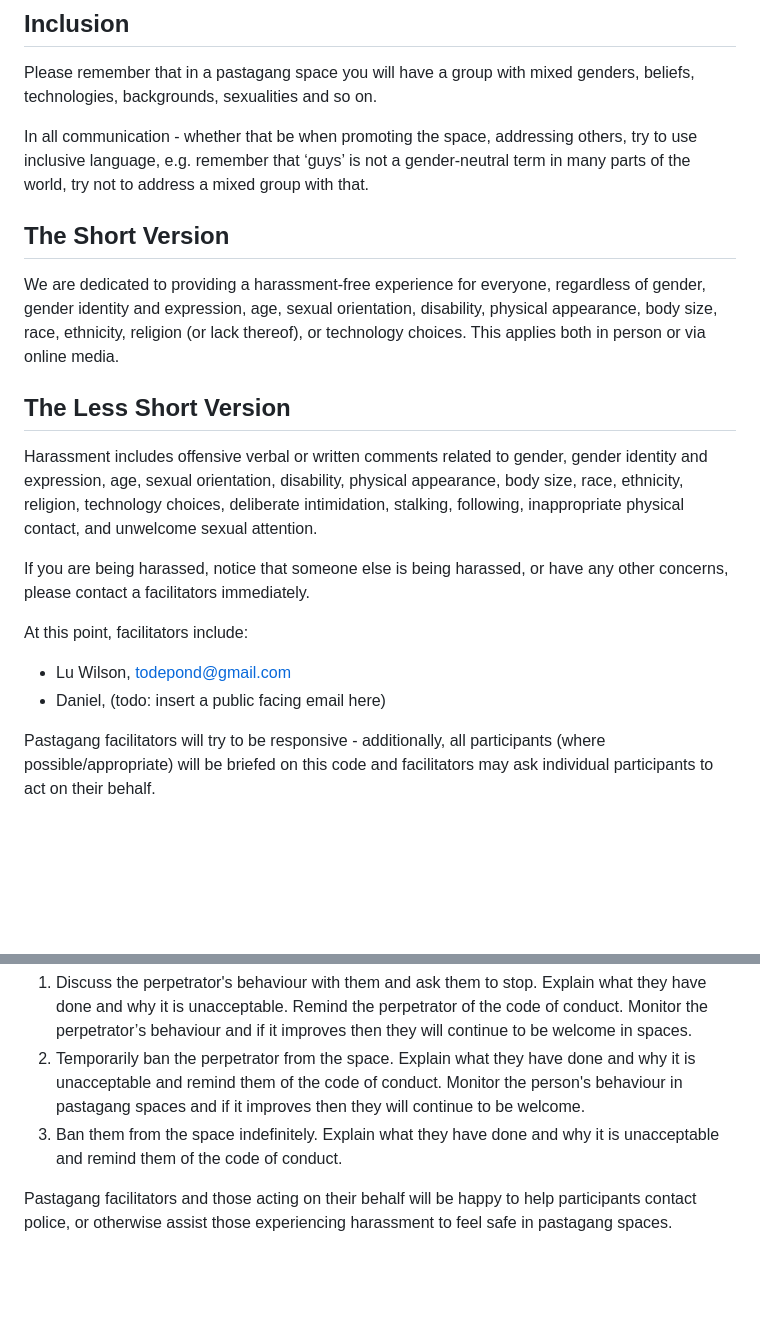
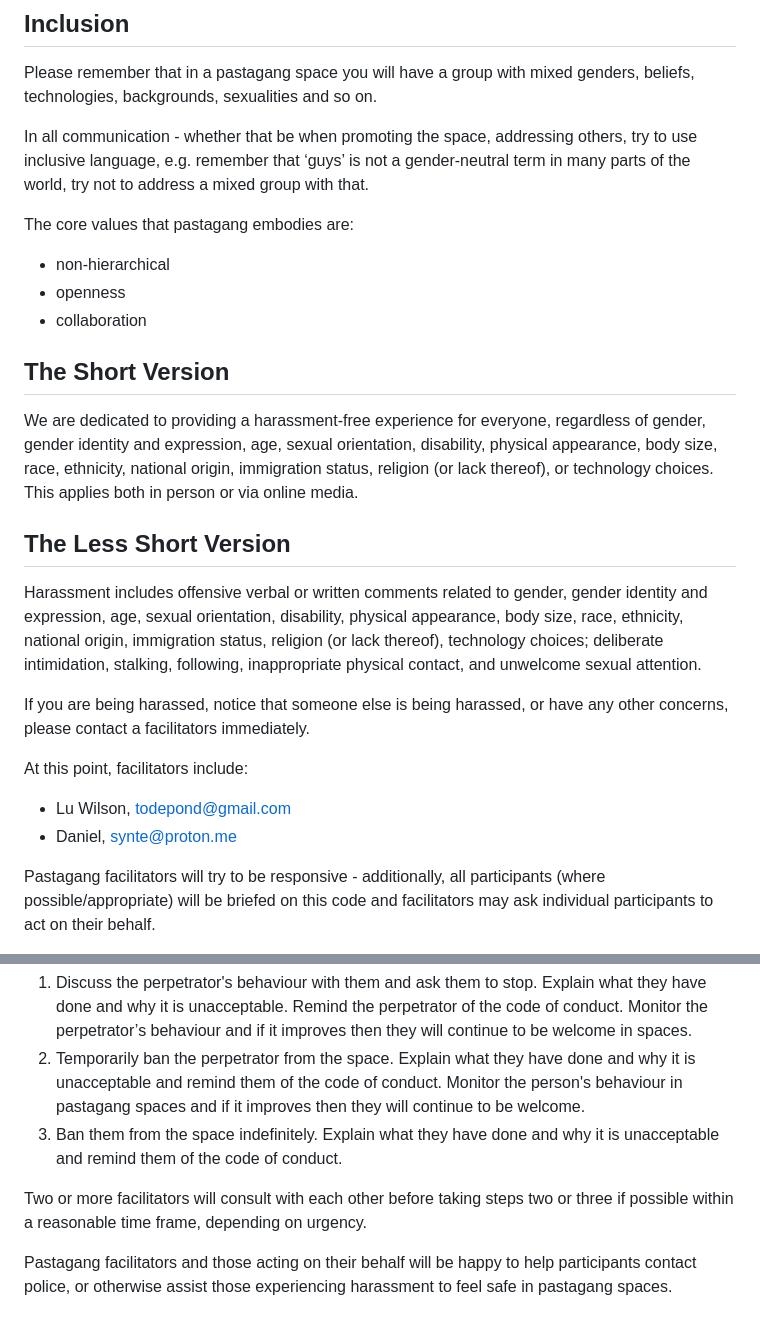
Before and after one commit to pastagang/pastagang, a Markdown page: CODE_OF_CONDUCT.md, 2 parts joined by grey strips. GitHub-like rendering; blank space fills up the shorter version.

Commit message:
Update CODE_OF_CONDUCT.md
Hey all,
I've updated the lists of unacceptable behaviours with regards to recent changes to the algorave CoC. This probably should have been merged from upstream, but y'know, laziness...
A semicolon has been swapped in for clarity too.

I've also added some core values and an assurance that for a ban to take place more than one facilitator will take the decision collectively if possible.

Please add/edit as required <3

```diff
--- a/CODE_OF_CONDUCT.md
+++ b/CODE_OF_CONDUCT.md
@@ -16,19 +16,24 @@ Please remember that in a pastagang space you will have a group with mixed gende
 
 In all communication - whether that be when promoting the space, addressing others, try to use inclusive language, e.g. remember that ‘guys’ is not a gender-neutral term in many parts of the world, try not to address a mixed group with that.
 
+The core values that pastagang embodies are:
+- non-hierarchical
+- openness
+- collaboration
+
 ## The Short Version
 
-We are dedicated to providing a harassment-free experience for everyone, regardless of gender, gender identity and expression, age, sexual orientation, disability, physical appearance, body size, race, ethnicity, religion (or lack thereof), or technology choices. This applies both in person or via online media.
+We are dedicated to providing a harassment-free experience for everyone, regardless of gender, gender identity and expression, age, sexual orientation, disability, physical appearance, body size, race, ethnicity, national origin, immigration status, religion (or lack thereof), or technology choices. This applies both in person or via online media.
 
 ## The Less Short Version
 
-Harassment includes offensive verbal or written comments related to gender, gender identity and expression, age, sexual orientation, disability, physical appearance, body size, race, ethnicity, religion, technology choices, deliberate intimidation, stalking, following, inappropriate physical contact, and unwelcome sexual attention.
+Harassment includes offensive verbal or written comments related to gender, gender identity and expression, age, sexual orientation, disability, physical appearance, body size, race, ethnicity, national origin, immigration status, religion (or lack thereof), technology choices; deliberate intimidation, stalking, following, inappropriate physical contact, and unwelcome sexual attention.
 
 If you are being harassed, notice that someone else is being harassed, or have any other concerns, please contact a facilitators immediately.
 
 At this point, facilitators include:
 - Lu Wilson, todepond@gmail.com
-- Daniel, (todo: insert a public facing email here)
+- Daniel, synte@proton.me
 
 Pastagang facilitators will try to be responsive - additionally, all participants (where possible/appropriate) will be briefed on this code and facilitators may ask individual participants to act on their behalf.
 
@@ -38,4 +43,6 @@ If you report an incident of harassment to pastagang facilitators you can expect
 2. Temporarily ban the perpetrator from the space.  Explain what they have done and why it is unacceptable and remind them of the code of conduct.  Monitor the person's behaviour in pastagang spaces and if it improves then they will continue to be welcome.
 3. Ban them from the space indefinitely.  Explain what they have done and why it is unacceptable and remind them of the code of conduct.
 
+Two or more facilitators will consult with each other before taking steps two or three if possible within a reasonable time frame, depending on urgency.
+
 Pastagang facilitators and those acting on their behalf will be happy to help participants contact police, or otherwise assist those experiencing harassment to feel safe in pastagang spaces.
```
